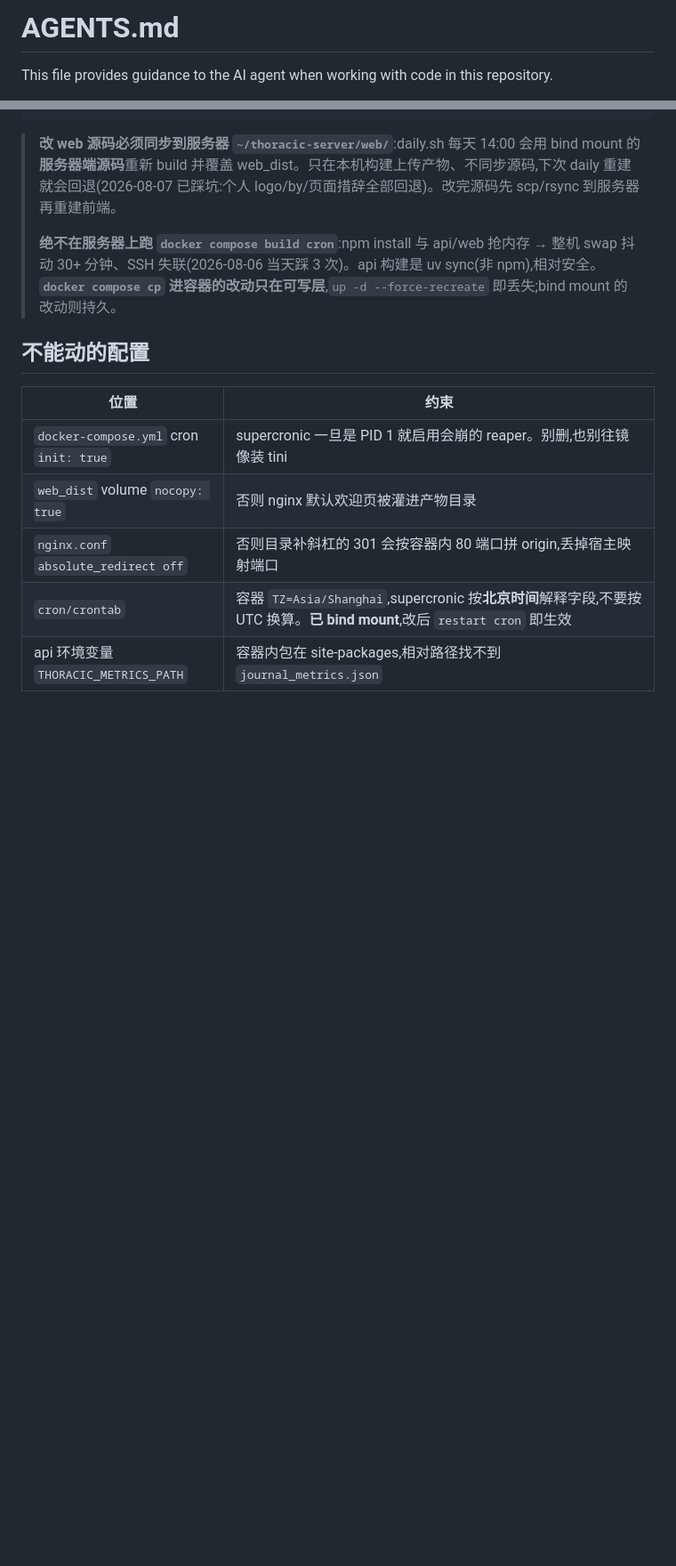
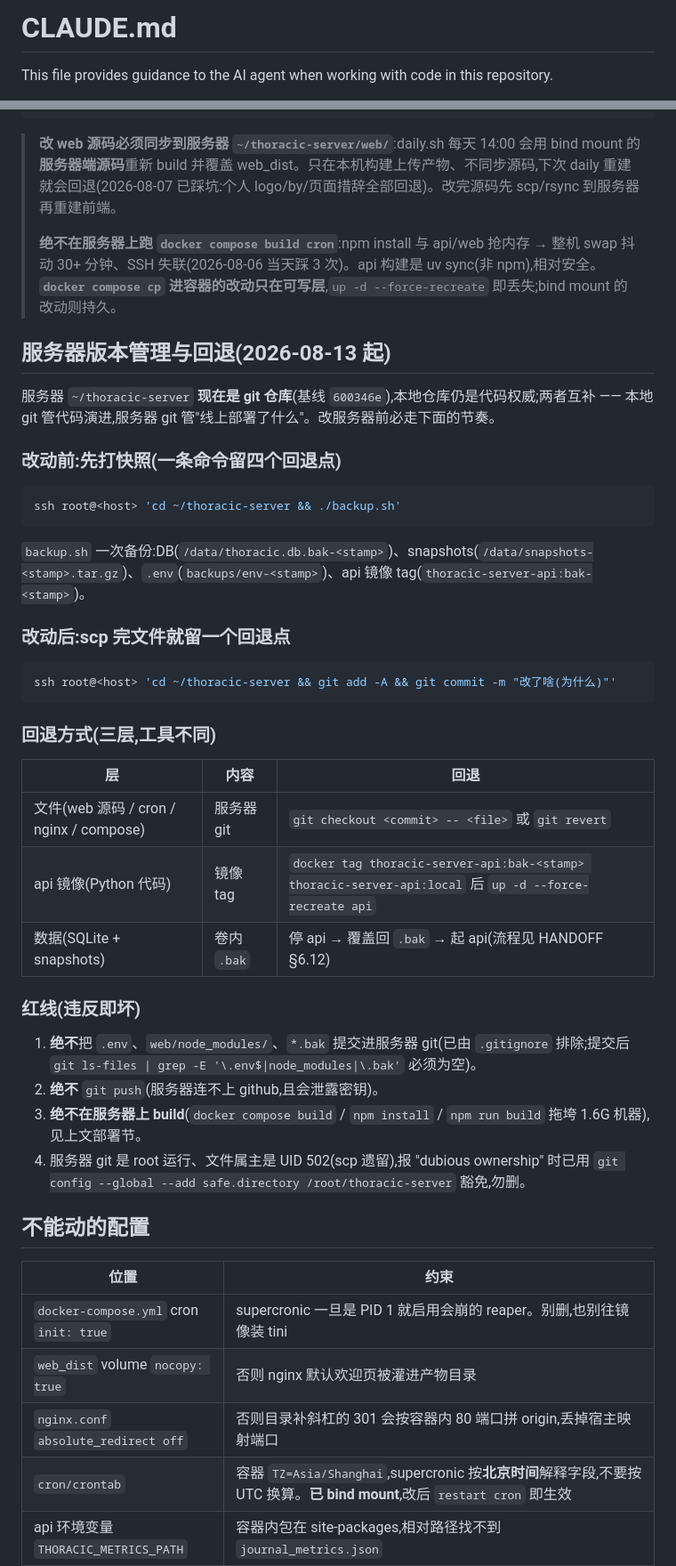
Before and after one commit to Linastro/thoracic-weekly-website, a Markdown page: CLAUDE.md, 2 parts joined by grey strips. Shown at 89% size. GitHub-like rendering; blank space fills up the shorter version.

Commit message:
docs: AGENTS.md 更名 CLAUDE.md,补服务器版本管理与回退流程
服务器 ~/thoracic-server 已建 git 仓库(基线 600346e)+backup.sh 四回退点。
新增章节固化改动节奏:改前 ./backup.sh 打快照、改后 git commit 留回退点、三层回退方式、四条红线。

````diff
--- a/AGENTS.md
+++ b/CLAUDE.md
@@ -1,4 +1,4 @@
-# AGENTS.md
+# CLAUDE.md
 
 This file provides guidance to the AI agent when working with code in this repository.
 
@@ -52,6 +52,39 @@ ssh root@<host> 'docker run --rm -v thoracic-server_web_dist:/app/web_dist -v /t
 > **绝不在服务器上跑 `docker compose build cron`**:npm install 与 api/web 抢内存 → 整机 swap 抖动 30+ 分钟、SSH 失联(2026-08-06 当天踩 3 次)。api 构建是 uv sync(非 npm),相对安全。
 > **`docker compose cp` 进容器的改动只在可写层**,`up -d --force-recreate` 即丢失;bind mount 的改动则持久。
 
+## 服务器版本管理与回退(2026-08-13 起)
+
+服务器 `~/thoracic-server` **现在是 git 仓库**(基线 `600346e`),本地仓库仍是代码权威;两者互补 —— 本地 git 管代码演进,服务器 git 管"线上部署了什么"。改服务器前必走下面的节奏。
+
+### 改动前:先打快照(一条命令留四个回退点)
+
+```bash
+ssh root@<host> 'cd ~/thoracic-server && ./backup.sh'
+```
+
+`backup.sh` 一次备份:DB(`/data/thoracic.db.bak-<stamp>`)、snapshots(`/data/snapshots-<stamp>.tar.gz`)、`.env`(`backups/env-<stamp>`)、api 镜像 tag(`thoracic-server-api:bak-<stamp>`)。
+
+### 改动后:scp 完文件就留一个回退点
+
+```bash
+ssh root@<host> 'cd ~/thoracic-server && git add -A && git commit -m "改了啥(为什么)"'
+```
+
+### 回退方式(三层,工具不同)
+
+| 层 | 内容 | 回退 |
+|---|---|---|
+| 文件(web 源码 / cron / nginx / compose) | 服务器 git | `git checkout <commit> -- <file>` 或 `git revert` |
+| api 镜像(Python 代码) | 镜像 tag | `docker tag thoracic-server-api:bak-<stamp> thoracic-server-api:local` 后 `up -d --force-recreate api` |
+| 数据(SQLite + snapshots) | 卷内 `.bak` | 停 api → 覆盖回 `.bak` → 起 api(流程见 HANDOFF §6.12) |
+
+### 红线(违反即坏)
+
+1. **绝不**把 `.env`、`web/node_modules/`、`*.bak` 提交进服务器 git(已由 `.gitignore` 排除;提交后 `git ls-files | grep -E '\.env$|node_modules|\.bak'` 必须为空)。
+2. **绝不** `git push`(服务器连不上 github,且会泄露密钥)。
+3. **绝不在服务器上 build**(`docker compose build` / `npm install` / `npm run build` 拖垮 1.6G 机器),见上文部署节。
+4. 服务器 git 是 root 运行、文件属主是 UID 502(scp 遗留),报 "dubious ownership" 时已用 `git config --global --add safe.directory /root/thoracic-server` 豁免,勿删。
+
 ## 不能动的配置
 
 | 位置 | 约束 |
````
